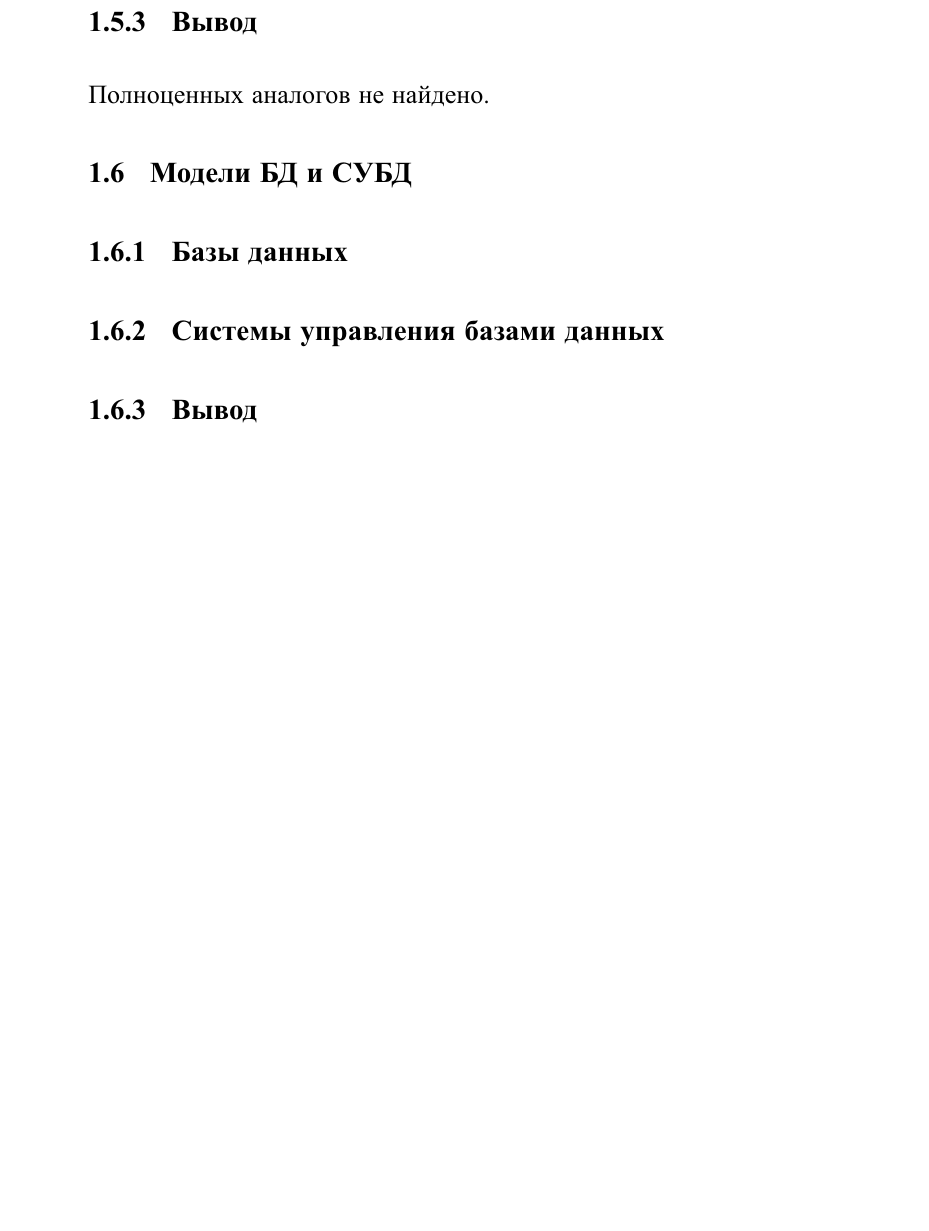
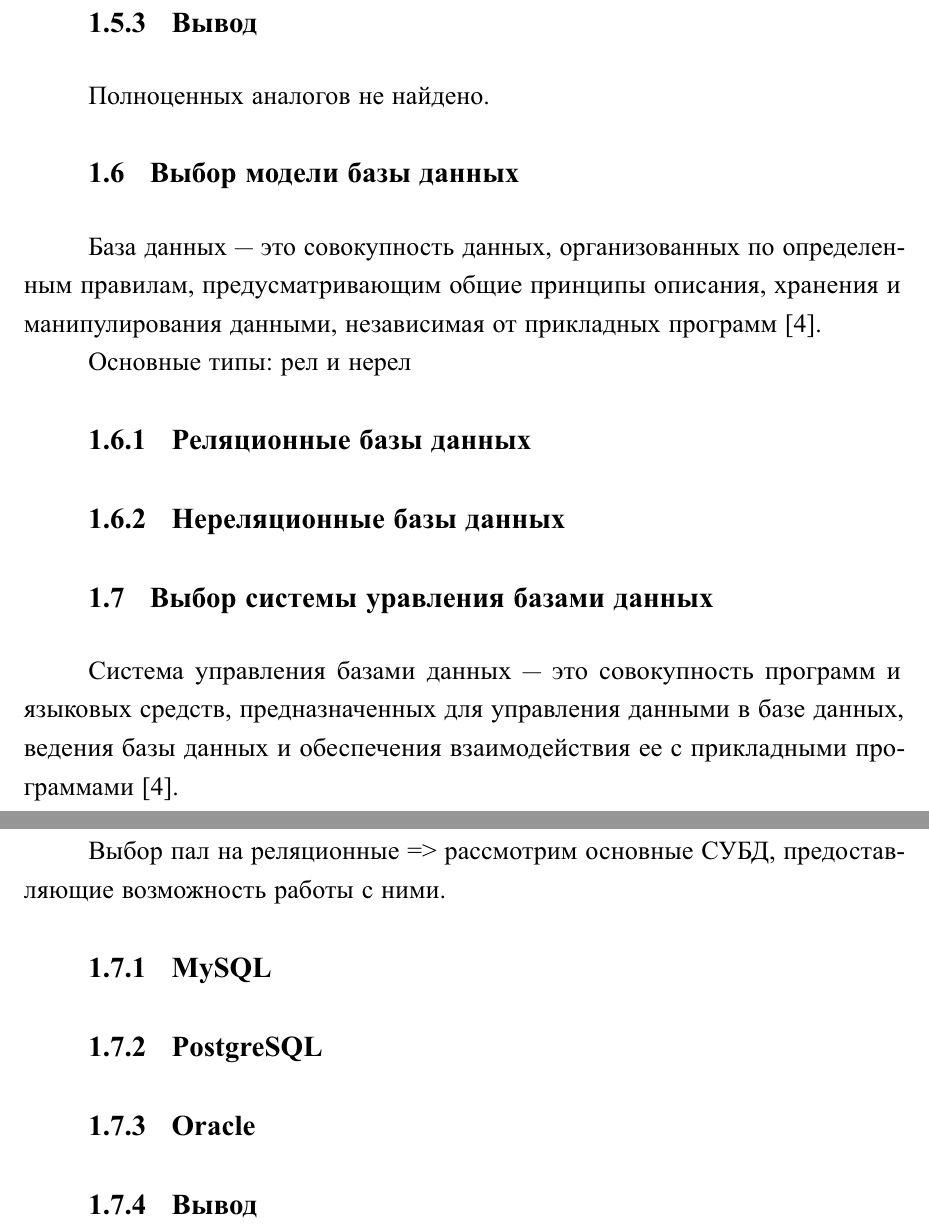
Before and after one commit to MyMiDiII/bmstu-board-games, a LaTeX document (docs/tex/report.tex, which reads docs/tex/04-analytical.tex): part of page 8 of 13 before the commit and two parts of pages 8 and 9 of 14 after it, the two joined at a grey line, cut so that both start at the same text, the shorter picture padded with empty space. The pictures show the PDF file docs/pdf/report.pdf that the author committed with the source.

Commit message:
ADD: DB and DBMS definitions + gost ref

```diff
--- a/docs/tex/04-analytical.tex
+++ b/docs/tex/04-analytical.tex
@@ -308,11 +308,32 @@ Board Game Halv --- новостной сайт о мире настолок. С
 
 Полноценных аналогов не найдено.
 
-\section{Модели БД и СУБД}
+\section{Выбор модели базы данных}
 
-\subsection{Базы данных}
+База данных --- это совокупность данных, организованных по определенным
+правилам, предусматривающим общие принципы описания, хранения и манипулирования
+данными, независимая от прикладных программ~\cite{gost01}.
 
-\subsection{Системы управления базами данных}
+Основные типы: рел и нерел
+
+\subsection{Реляционные базы данных}
+
+\subsection{Нереляционные базы данных}
+
+\section{Выбор системы уравления базами данных}
+
+Система управления базами данных --- это совокупность программ и языковых
+средств, предназначенных для управления данными в базе данных, ведения базы
+данных и обеспечения взаимодействия ее с прикладными программами~\cite{gost01}.
+
+Выбор пал на реляционные => рассмотрим основные СУБД, предоставляющие
+возможность работы с ними.
+
+\subsection{MySQL}
+
+\subsection{PostgreSQL}
+
+\subsection{Oracle}
 
 \subsection{Вывод}
 
```
Also changed, not shown: docs/tex/biblio.bib (+9 -1 lines), docs/pdf/report.pdf.
